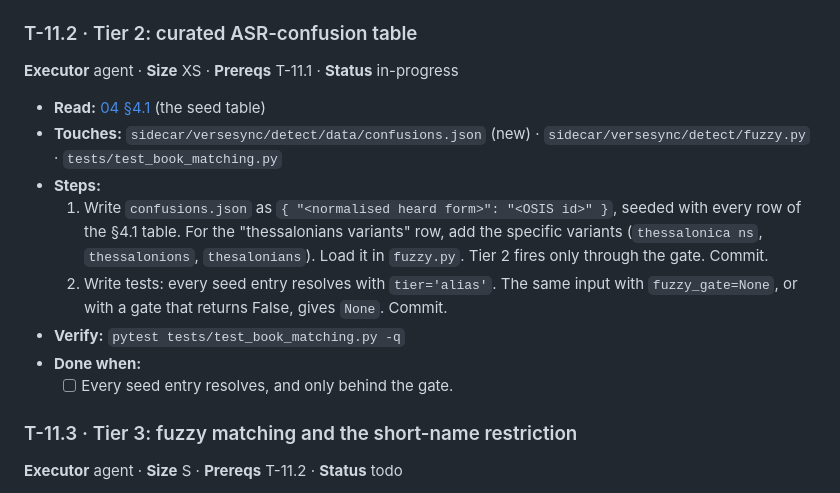
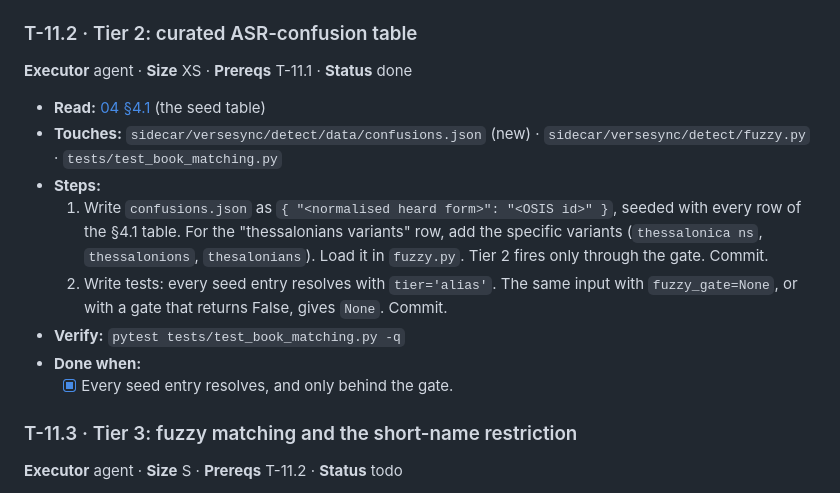
Before and after one commit to haythamnikolaidis/VerseSync, a Markdown page: docs/tasks/T-11-book-matching.md, the part around the change. Drawn GitHub-style.

Commit message:
T-11.2 [done] mark done
Co-Authored-By: Claude Opus 5.5 <noreply@anthropic.com>
Claude-Session: https://claude.ai/code/session_01VJetWMsLLJwH79E9D1am6n

```diff
--- a/docs/tasks/T-11-book-matching.md
+++ b/docs/tasks/T-11-book-matching.md
@@ -67,7 +67,7 @@ def match_book(tokens: Sequence[Token], i: int, canon: Canon, *,
 
 ### T-11.2 · Tier 2: curated ASR-confusion table
 
-**Executor** agent · **Size** XS · **Prereqs** T-11.1 · **Status** in-progress
+**Executor** agent · **Size** XS · **Prereqs** T-11.1 · **Status** done
 
 - **Read:** [04 §4.1](../04-reference-detection.md) (the seed table)
 - **Touches:** `sidecar/versesync/detect/data/confusions.json` (new) ·
@@ -81,7 +81,7 @@ def match_book(tokens: Sequence[Token], i: int, canon: Canon, *,
      `fuzzy_gate=None`, or with a gate that returns False, gives `None`. Commit.
 - **Verify:** `pytest tests/test_book_matching.py -q`
 - **Done when:**
-  - [ ] Every seed entry resolves, and only behind the gate.
+  - [x] Every seed entry resolves, and only behind the gate.
 
 ### T-11.3 · Tier 3: fuzzy matching and the short-name restriction
 
```
